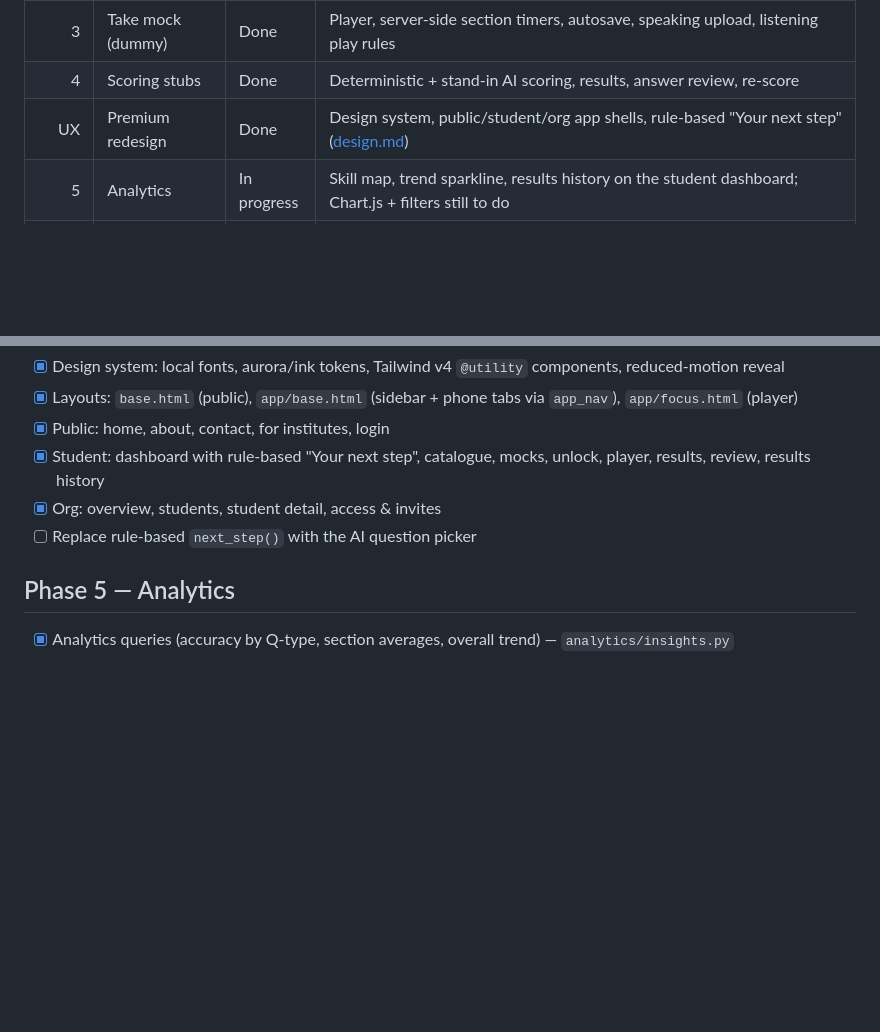
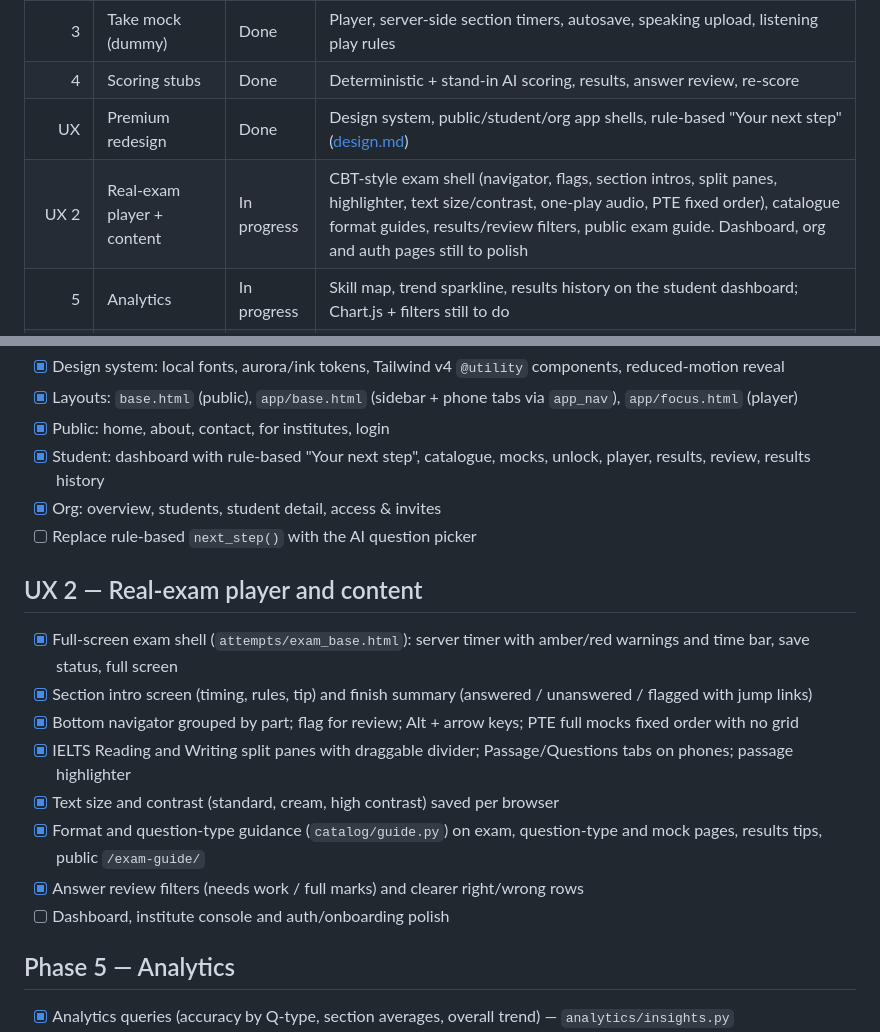
Before and after one commit to hackdavid/ielts_portal, a Markdown page: docs/TRACKER.md, 2 parts joined by grey strips. GitHub-like rendering; blank space fills up the shorter version.

Commit message:
Tracker: UX 2 real-exam player progress
Co-Authored-By: Daud Ibrahim <hackdavid77@gmail.com>

```diff
--- a/docs/TRACKER.md
+++ b/docs/TRACKER.md
@@ -14,6 +14,7 @@ Update the checkboxes and the status table in the same PR that delivers the work
 | 3 | Take mock (dummy) | Done | Player, server-side section timers, autosave, speaking upload, listening play rules |
 | 4 | Scoring stubs | Done | Deterministic + stand-in AI scoring, results, answer review, re-score |
 | UX | Premium redesign | Done | Design system, public/student/org app shells, rule-based "Your next step" ([design.md](design.md)) |
+| UX 2 | Real-exam player + content | In progress | CBT-style exam shell (navigator, flags, section intros, split panes, highlighter, text size/contrast, one-play audio, PTE fixed order), catalogue format guides, results/review filters, public exam guide. Dashboard, org and auth pages still to polish |
 | 5 | Analytics | In progress | Skill map, trend sparkline, results history on the student dashboard; Chart.js + filters still to do |
 | 6 | Institute admin | In progress | Org overview, students, student detail, read-only access/invites; invites managed in Django admin |
 | 7 | Payments later (+ polish) | Not started | `Plan*` / `Entitlement` stubs ready |
@@ -171,6 +172,17 @@ Update the checkboxes and the status table in the same PR that delivers the work
 - [x] Org: overview, students, student detail, access & invites
 - [ ] Replace rule-based `next_step()` with the AI question picker
 
+## UX 2 — Real-exam player and content
+
+- [x] Full-screen exam shell (`attempts/exam_base.html`): server timer with amber/red warnings and time bar, save status, full screen
+- [x] Section intro screen (timing, rules, tip) and finish summary (answered / unanswered / flagged with jump links)
+- [x] Bottom navigator grouped by part; flag for review; Alt + arrow keys; PTE full mocks fixed order with no grid
+- [x] IELTS Reading and Writing split panes with draggable divider; Passage/Questions tabs on phones; passage highlighter
+- [x] Text size and contrast (standard, cream, high contrast) saved per browser
+- [x] Format and question-type guidance (`catalog/guide.py`) on exam, question-type and mock pages, results tips, public `/exam-guide/`
+- [x] Answer review filters (needs work / full marks) and clearer right/wrong rows
+- [ ] Dashboard, institute console and auth/onboarding polish
+
 ## Phase 5 — Analytics
 
 - [x] Analytics queries (accuracy by Q-type, section averages, overall trend) — `analytics/insights.py`
```
